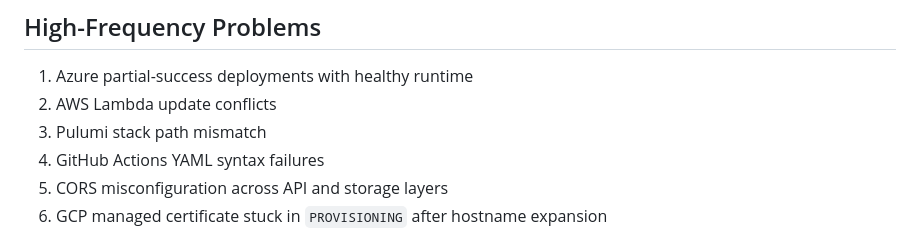
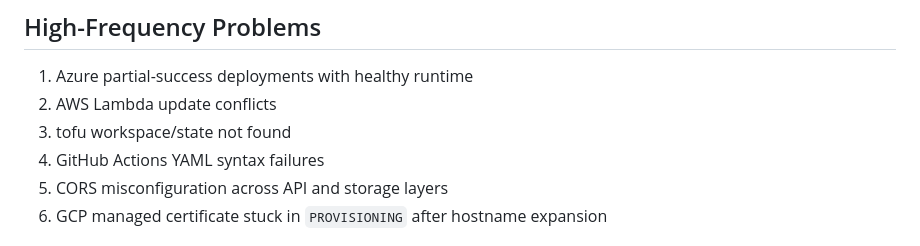
Before and after one commit to PLAYER1-r7/MultiCloudProject, a Markdown page: docs_agent/30_ROOT_TROUBLESHOOTING_TOP_ISSUES.md, the part around one of its changes. Rendered like a GitHub page.

```diff
--- a/docs_agent/30_ROOT_TROUBLESHOOTING_TOP_ISSUES.md
+++ b/docs_agent/30_ROOT_TROUBLESHOOTING_TOP_ISSUES.md
@@ -16,7 +16,7 @@
 
 1. Azure partial-success deployments with healthy runtime
 2. AWS Lambda update conflicts
-3. Pulumi stack path mismatch
+3. tofu workspace/state not found
 4. GitHub Actions YAML syntax failures
 5. CORS misconfiguration across API and storage layers
 6. GCP managed certificate stuck in `PROVISIONING` after hostname expansion
```
Also changed, not shown: other parts of docs_agent/30_ROOT_TROUBLESHOOTING_TOP_ISSUES.md (+1 -1 lines), docs_agent_ja/30_ROOT_TROUBLESHOOTING_TOP_ISSUES.md (+2 -2 lines).
